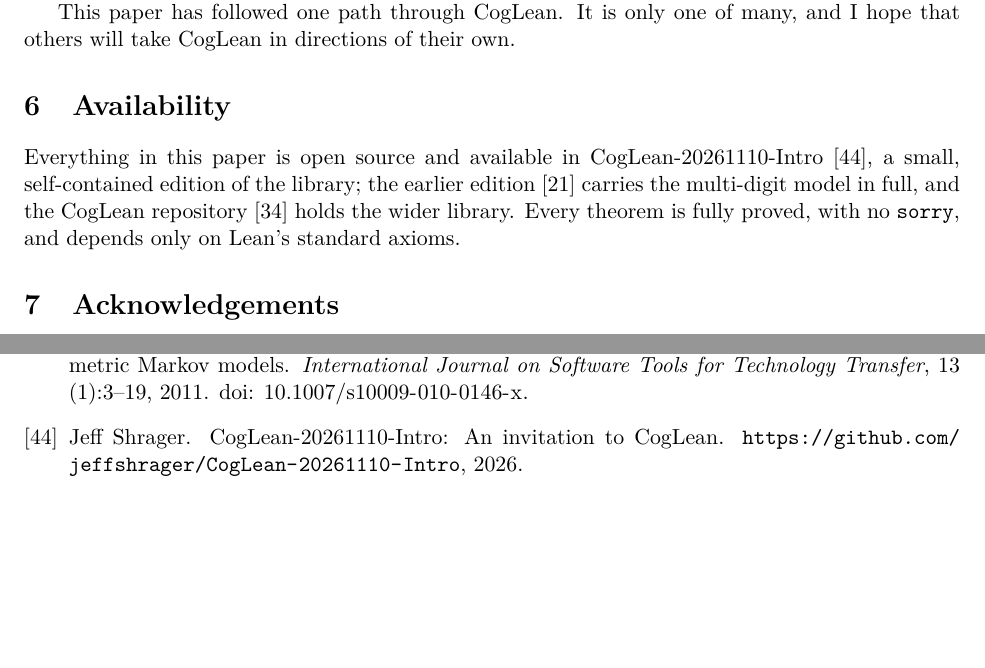
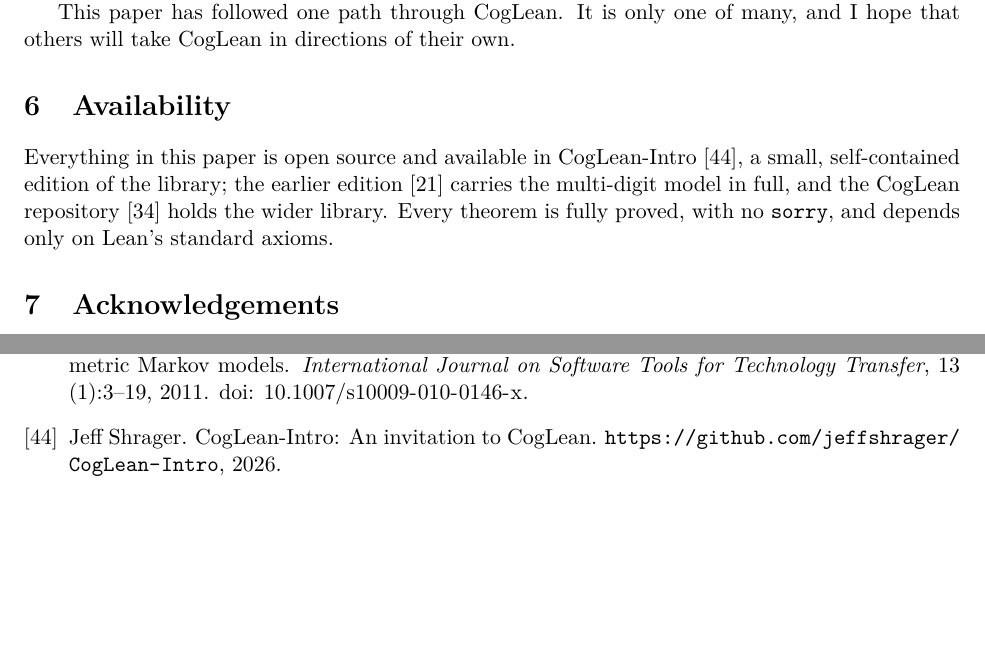
Before and after one commit to jeffshrager/CogLean-Intro, a LaTeX paper (paper/paper.tex, which reads paper/refs.bib): two parts of pages 11 and 14 of 18, joined at a grey line, cut so that both start at the same text. Compiled offline with pdfLaTeX.

Commit message:
Rename to CogLean-Intro: the main intro repository, undated
Co-Authored-By: Claude Fable 5.1 <noreply@anthropic.com>

```diff
--- a/paper/paper.tex
+++ b/paper/paper.tex
@@ -757,7 +757,7 @@ own.
 \section{Availability}
 
 Everything in this paper is open source and available in
-CogLean-20261110-Intro \citep{coglean20261110intro}, a small,
+CogLean-Intro \citep{cogleanintro}, a small,
 self-contained edition of the library; the earlier edition
 \citep{coglean20261106intro} carries the multi-digit model in full,
 and the CogLean repository \citep{coglean} holds the wider library.
--- a/paper/refs.bib
+++ b/paper/refs.bib
@@ -579,10 +579,10 @@
   year    = {1995}
 }
 
-@misc{coglean20261110intro,
+@misc{cogleanintro,
   author       = {Shrager, Jeff},
-  title        = {{CogLean-20261110-Intro}: An Invitation to {CogLean}},
-  howpublished = {\url{https://github.com/jeffshrager/CogLean-20261110-Intro}},
+  title        = {{CogLean-Intro}: An Invitation to {CogLean}},
+  howpublished = {\url{https://github.com/jeffshrager/CogLean-Intro}},
   year         = {2026}
 }
 
```
Also changed, not shown: CLAUDE.md (+2 -2 lines), notes/LAYERING_POLICY.md (+2 -2 lines), README.md, paper/paper.pdf.
